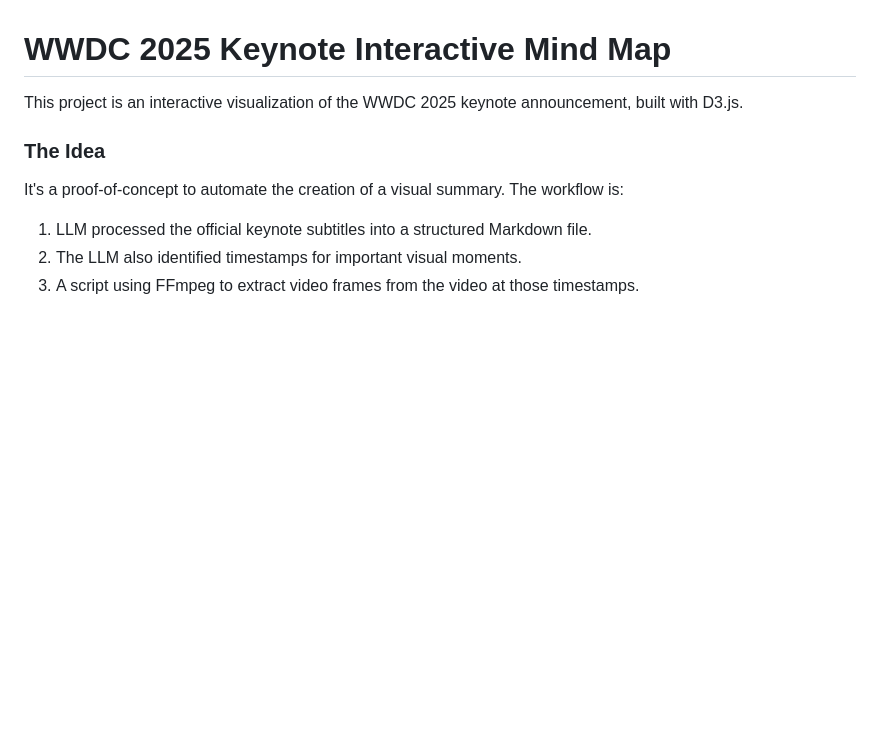
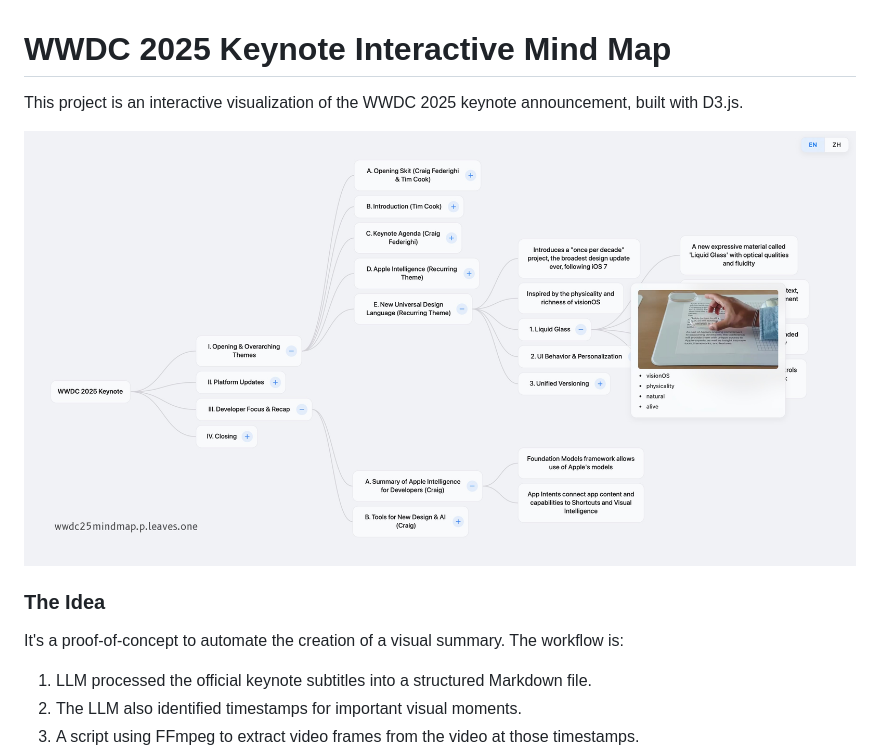
Before and after one commit to richardhyy/wwdc25-interactive-mindmap, a Markdown page: README.md, the part around the change. Rendered like a GitHub page; pictures changed too: screenshot.jpg (added); blank space fills up the shorter version.

Commit message:
Add screenshot

```diff
--- a/README.md
+++ b/README.md
@@ -1,6 +1,8 @@
 # WWDC 2025 Keynote Interactive Mind Map
 
 This project is an interactive visualization of the WWDC 2025 keynote announcement, built with D3.js.
+
+![Screenshot](screenshot.jpg)
 
 ### The Idea
 
```
